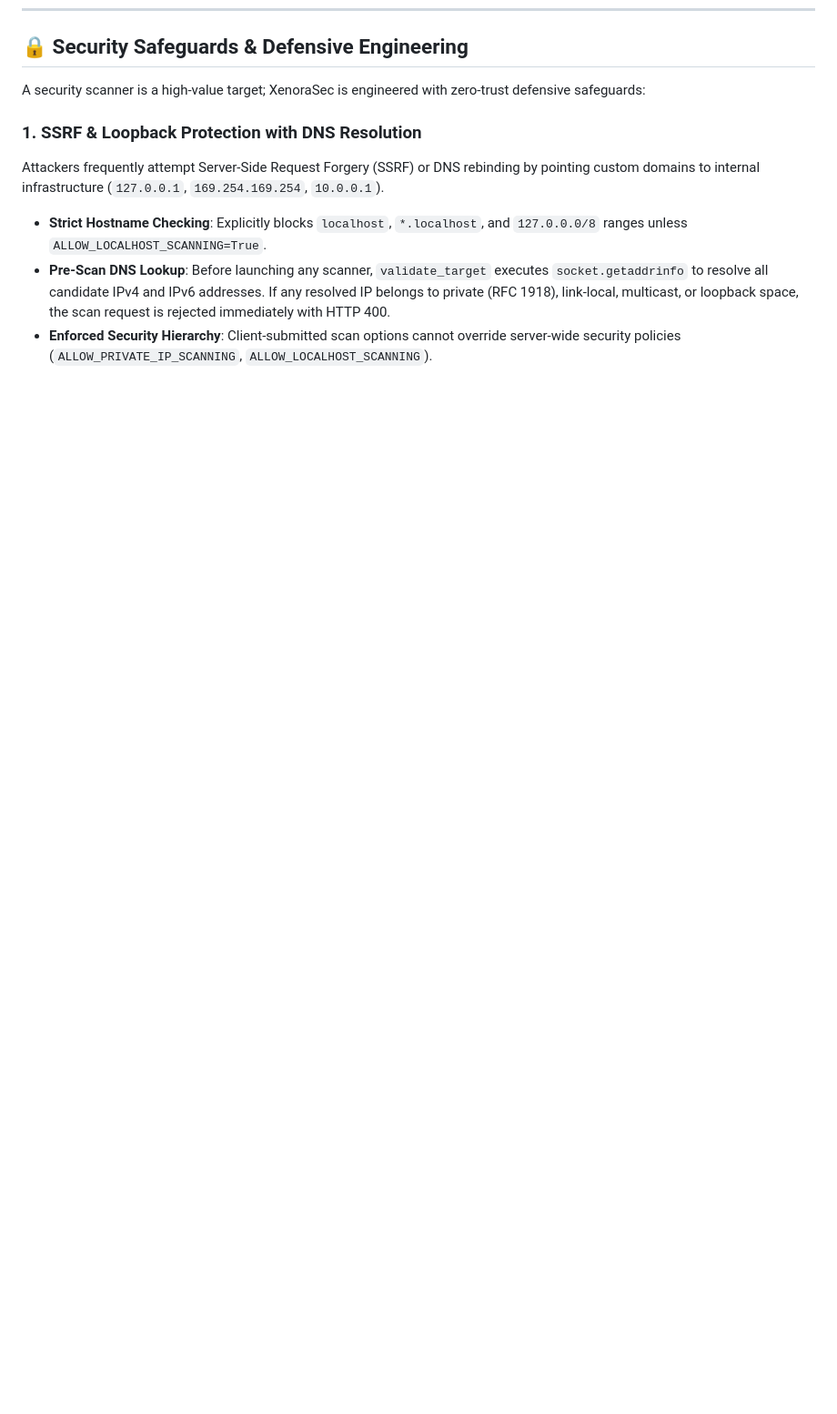
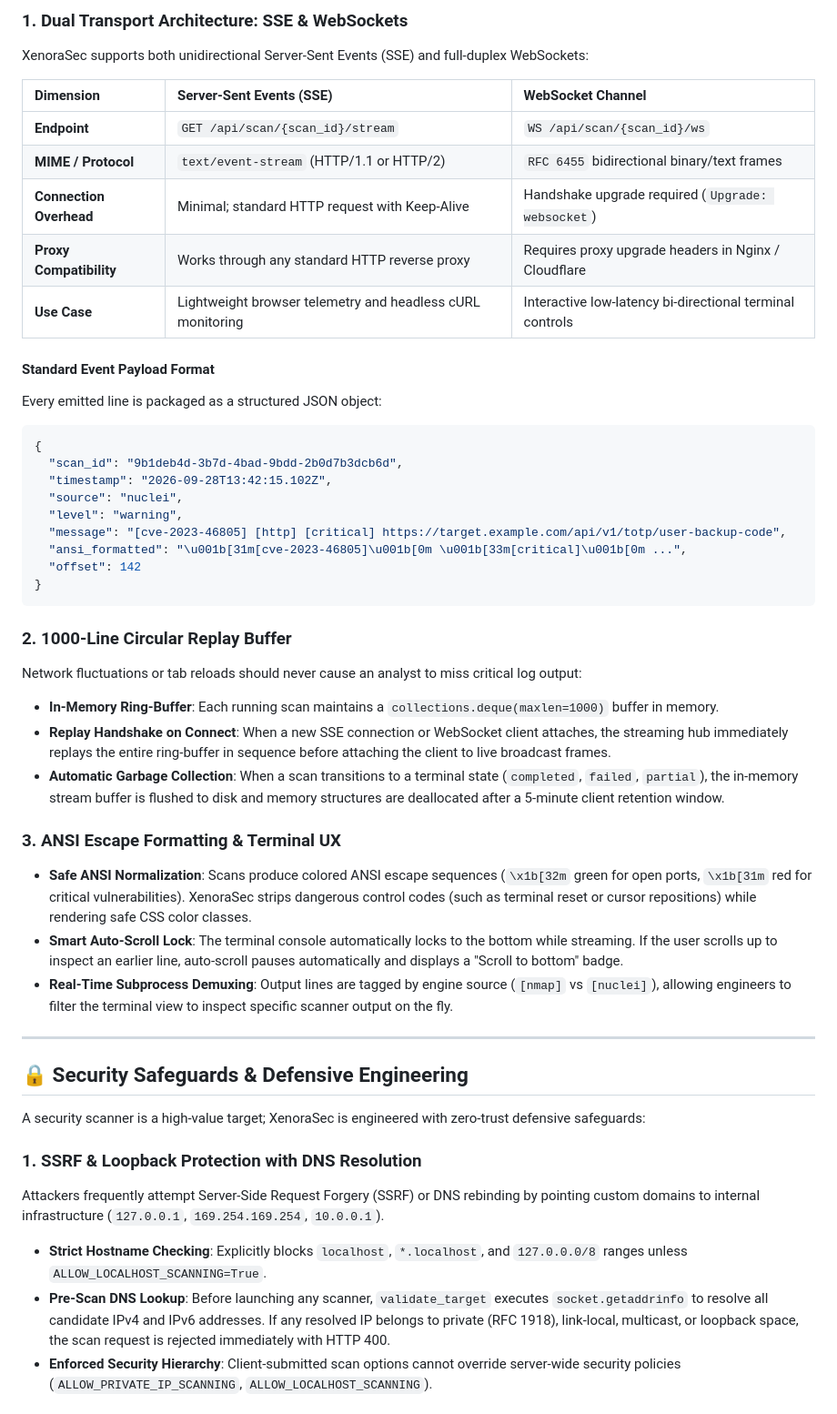
Before and after one commit to prithvi-01x/XenoraSec, a Markdown page: README.md, the part around one of its changes. Shown at 91% size. Drawn GitHub-style; blank space fills up the shorter version.

Commit message:
docs(readme): add live terminal streaming engine, SSE/WS specs, and replay buffer

````diff
--- a/README.md
+++ b/README.md
@@ -703,3 +733,44 @@ When `GROQ_API_KEY` is provided, `AIService` issues an inference request to `lla
+### 1. Dual Transport Architecture: SSE & WebSockets
+
+XenoraSec supports both unidirectional Server-Sent Events (SSE) and full-duplex WebSockets:
+
+| Dimension | Server-Sent Events (SSE) | WebSocket Channel |
+| :--- | :--- | :--- |
+| **Endpoint** | `GET /api/scan/{scan_id}/stream` | `WS /api/scan/{scan_id}/ws` |
+| **MIME / Protocol** | `text/event-stream` (HTTP/1.1 or HTTP/2) | `RFC 6455` bidirectional binary/text frames |
+| **Connection Overhead** | Minimal; standard HTTP request with Keep-Alive | Handshake upgrade required (`Upgrade: websocket`) |
+| **Proxy Compatibility** | Works through any standard HTTP reverse proxy | Requires proxy upgrade headers in Nginx / Cloudflare |
+| **Use Case** | Lightweight browser telemetry and headless cURL monitoring | Interactive low-latency bi-directional terminal controls |
+
+#### Standard Event Payload Format
+Every emitted line is packaged as a structured JSON object:
+
+```json
+{
+  "scan_id": "9b1deb4d-3b7d-4bad-9bdd-2b0d7b3dcb6d",
+  "timestamp": "2026-09-28T13:42:15.102Z",
+  "source": "nuclei",
+  "level": "warning",
+  "message": "[cve-2023-46805] [http] [critical] https://target.example.com/api/v1/totp/user-backup-code",
+  "ansi_formatted": "\u001b[31m[cve-2023-46805]\u001b[0m \u001b[33m[critical]\u001b[0m ...",
+  "offset": 142
+}
+```
+
+### 2. 1000-Line Circular Replay Buffer
+
+Network fluctuations or tab reloads should never cause an analyst to miss critical log output:
+- **In-Memory Ring-Buffer**: Each running scan maintains a `collections.deque(maxlen=1000)` buffer in memory.
+- **Replay Handshake on Connect**: When a new SSE connection or WebSocket client attaches, the streaming hub immediately replays the entire ring-buffer in sequence before attaching the client to live broadcast frames.
+- **Automatic Garbage Collection**: When a scan transitions to a terminal state (`completed`, `failed`, `partial`), the in-memory stream buffer is flushed to disk and memory structures are deallocated after a 5-minute client retention window.
+
+### 3. ANSI Escape Formatting & Terminal UX
+- **Safe ANSI Normalization**: Scans produce colored ANSI escape sequences (`\x1b[32m` green for open ports, `\x1b[31m` red for critical vulnerabilities). XenoraSec strips dangerous control codes (such as terminal reset or cursor repositions) while rendering safe CSS color classes.
+- **Smart Auto-Scroll Lock**: The terminal console automatically locks to the bottom while streaming. If the user scrolls up to inspect an earlier line, auto-scroll pauses automatically and displays a "Scroll to bottom" badge.
+- **Real-Time Subprocess Demuxing**: Output lines are tagged by engine source (`[nmap]` vs `[nuclei]`), allowing engineers to filter the terminal view to inspect specific scanner output on the fly.
+
+---
+
 ## 🔒 Security Safeguards & Defensive Engineering
 
 A security scanner is a high-value target; XenoraSec is engineered with zero-trust defensive safeguards:
````
Also changed, not shown: other parts of README.md (+30 -0 lines).
